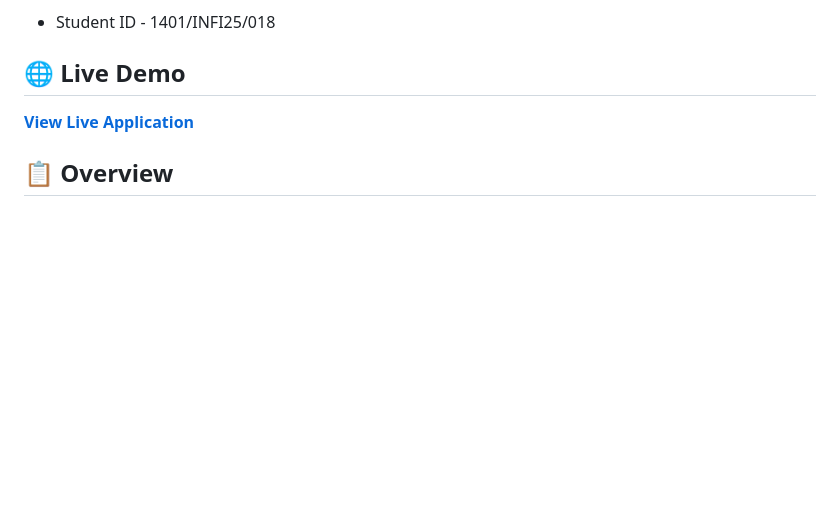
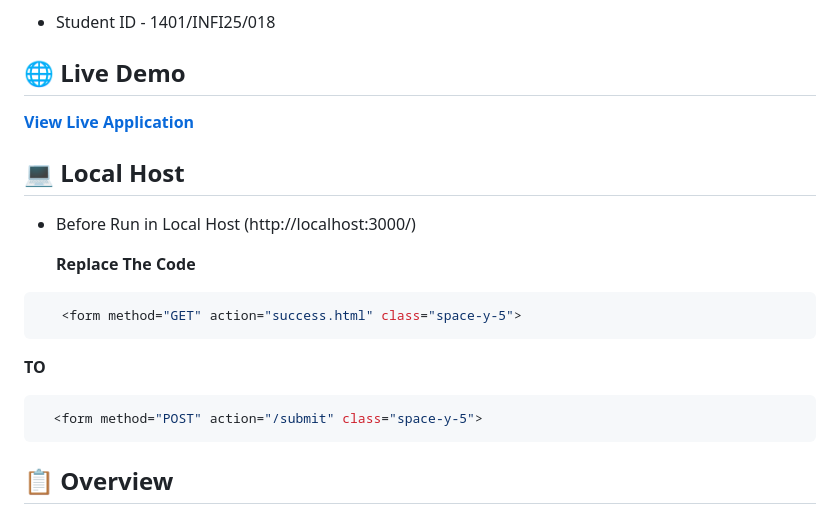
Before and after one commit to Tigmanshukumar/contactus_backend, a Markdown page: README.md, the part around the change. Drawn GitHub-style; blank space fills up the shorter version.

````diff
--- a/README.md
+++ b/README.md
@@ -7,6 +7,18 @@ A serverless contact form backend solution deployed on Netlify, providing a simp
 
 **[View Live Application](https://contactusbackend.netlify.app/)**
 
+## 💻 Local Host
+- Before Run in Local Host (http://localhost:3000/)
+
+  **Replace The Code**
+ ```bash
+    <form method="GET" action="success.html" class="space-y-5">
+   ```
+ **TO**
+
+ ```bash
+   <form method="POST" action="/submit" class="space-y-5">
+   ```
 ## 📋 Overview
 
 This project provides a serverless backend solution for handling contact form submissions. Built with modern web technologies and deployed on Netlify, it offers a reliable, scalable, and cost-effective way to process contact forms without maintaining a traditional server infrastructure.
````
